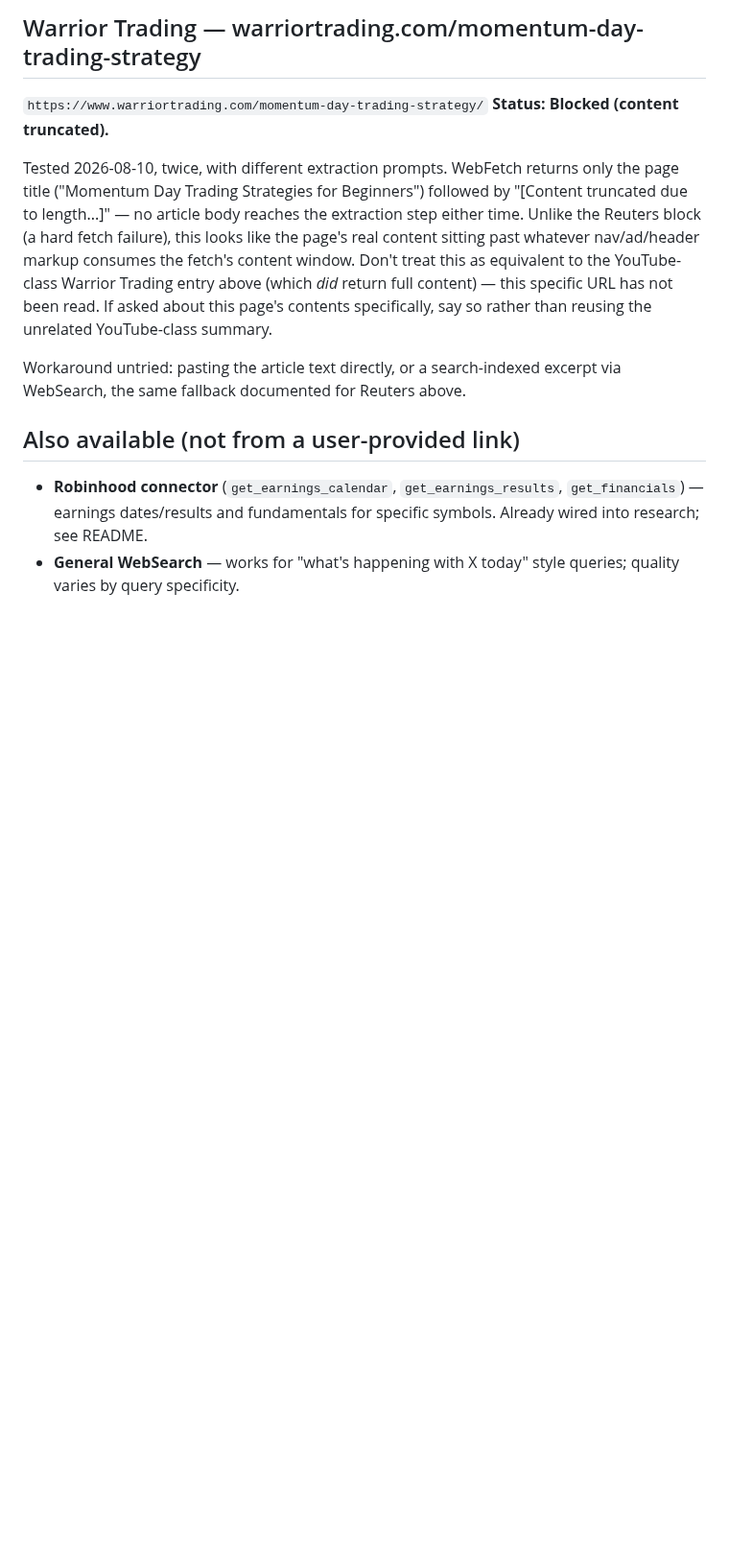
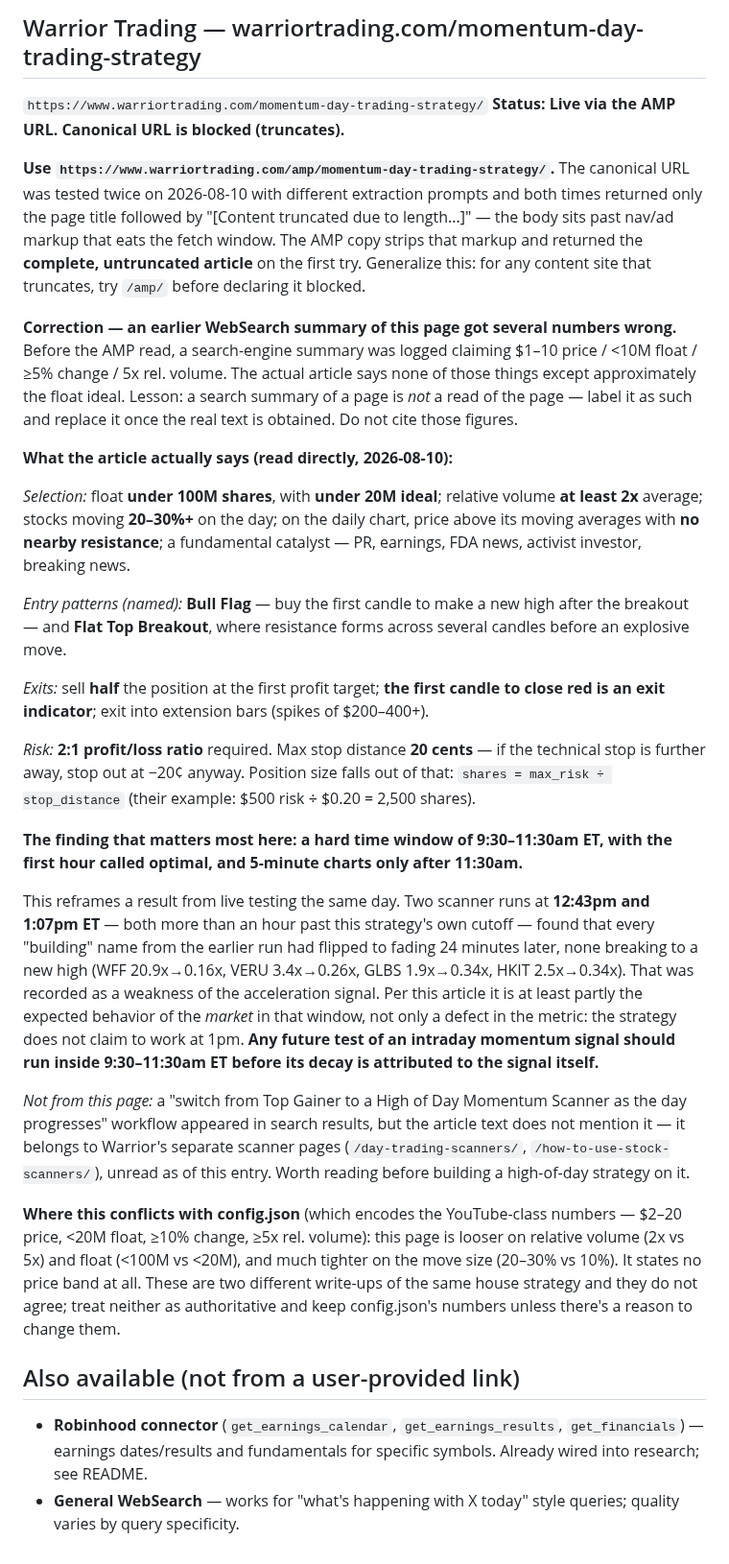
Before and after one commit to kemkoi48/Wc26meme, a Markdown page: robinhood-agent/sources.md, the part around the change. Shown at 96% size. GitHub-like rendering; blank space fills up the shorter version.

Commit message:
Log Warrior Trading momentum article as a readable source via /amp/
The canonical warriortrading.com/momentum-day-trading-strategy URL truncates
before the article body on fetch. The /amp/ copy returns it complete, so the
entry is now Live rather than Blocked, with a general note to try /amp/ on any
site that truncates.

Records what the article actually says (selection criteria, Bull Flag / Flat
Top entries, exit rules, 20-cent max stop and the sizing formula that follows
from it), and corrects an earlier search-engine summary of the same page whose
numbers did not survive contact with the real text.

Most consequential detail: the strategy specifies a 9:30-11:30am ET window.
Both scanner runs on 2026-08-10 (12:43pm, 1:07pm) sat well past that cutoff,
so the observed decay of the volume-acceleration signal is at least partly the
expected afternoon tape rather than a defect in the metric. Flags that the
signal needs re-testing inside the stated window.

Also notes where these thresholds disagree with config.json and with the
YouTube-class entry, and leaves config.json unchanged.

Co-Authored-By: Claude Opus 5 <noreply@anthropic.com>
Claude-Session: https://claude.ai/code/session_01Har5o41fdg3DNqtzWNuqU3

```diff
--- a/robinhood-agent/sources.md
+++ b/robinhood-agent/sources.md
@@ -246,21 +246,71 @@ over 5+ weeks (pro).
 
 ## Warrior Trading — warriortrading.com/momentum-day-trading-strategy
 `https://www.warriortrading.com/momentum-day-trading-strategy/`
-**Status: Blocked (content truncated).**
+**Status: Live via the AMP URL. Canonical URL is blocked (truncates).**
 
-Tested 2026-08-10, twice, with different extraction prompts. WebFetch returns
-only the page title ("Momentum Day Trading Strategies for Beginners") followed
-by "[Content truncated due to length...]" — no article body reaches the
-extraction step either time. Unlike the Reuters block (a hard fetch failure),
-this looks like the page's real content sitting past whatever nav/ad/header
-markup consumes the fetch's content window. Don't treat this as equivalent to
-the YouTube-class Warrior Trading entry above (which *did* return full
-content) — this specific URL has not been read. If asked about this page's
-contents specifically, say so rather than reusing the unrelated YouTube-class
-summary.
+**Use `https://www.warriortrading.com/amp/momentum-day-trading-strategy/`.**
+The canonical URL was tested twice on 2026-08-10 with different extraction
+prompts and both times returned only the page title followed by "[Content
+truncated due to length...]" — the body sits past nav/ad markup that eats the
+fetch window. The AMP copy strips that markup and returned the **complete,
+untruncated article** on the first try. Generalize this: for any content site
+that truncates, try `/amp/` before declaring it blocked.
 
-Workaround untried: pasting the article text directly, or a search-indexed
-excerpt via WebSearch, the same fallback documented for Reuters above.
+**Correction — an earlier WebSearch summary of this page got several numbers
+wrong.** Before the AMP read, a search-engine summary was logged claiming
+$1–10 price / <10M float / ≥5% change / 5x rel. volume. The actual article
+says none of those things except approximately the float ideal. Lesson: a
+search summary of a page is *not* a read of the page — label it as such and
+replace it once the real text is obtained. Do not cite those figures.
+
+**What the article actually says (read directly, 2026-08-10):**
+
+*Selection:* float **under 100M shares**, with **under 20M ideal**; relative
+volume **at least 2x** average; stocks moving **20–30%+** on the day; on the
+daily chart, price above its moving averages with **no nearby resistance**; a
+fundamental catalyst — PR, earnings, FDA news, activist investor, breaking
+news.
+
+*Entry patterns (named):* **Bull Flag** — buy the first candle to make a new
+high after the breakout — and **Flat Top Breakout**, where resistance forms
+across several candles before an explosive move.
+
+*Exits:* sell **half** the position at the first profit target; **the first
+candle to close red is an exit indicator**; exit into extension bars (spikes
+of $200–400+).
+
+*Risk:* **2:1 profit/loss ratio** required. Max stop distance **20 cents** —
+if the technical stop is further away, stop out at −20¢ anyway. Position size
+falls out of that: `shares = max_risk ÷ stop_distance` (their example: $500
+risk ÷ $0.20 = 2,500 shares).
+
+**The finding that matters most here: a hard time window of 9:30–11:30am ET,
+with the first hour called optimal, and 5-minute charts only after 11:30am.**
+
+This reframes a result from live testing the same day. Two scanner runs at
+**12:43pm and 1:07pm ET** — both more than an hour past this strategy's own
+cutoff — found that every "building" name from the earlier run had flipped to
+fading 24 minutes later, none breaking to a new high (WFF 20.9x→0.16x, VERU
+3.4x→0.26x, GLBS 1.9x→0.34x, HKIT 2.5x→0.34x). That was recorded as a
+weakness of the acceleration signal. Per this article it is at least partly
+the expected behavior of the *market* in that window, not only a defect in the
+metric: the strategy does not claim to work at 1pm. **Any future test of an
+intraday momentum signal should run inside 9:30–11:30am ET before its decay is
+attributed to the signal itself.**
+
+*Not from this page:* a "switch from Top Gainer to a High of Day Momentum
+Scanner as the day progresses" workflow appeared in search results, but the
+article text does not mention it — it belongs to Warrior's separate scanner
+pages (`/day-trading-scanners/`, `/how-to-use-stock-scanners/`), unread as of
+this entry. Worth reading before building a high-of-day strategy on it.
+
+**Where this conflicts with config.json** (which encodes the YouTube-class
+numbers — $2–20 price, <20M float, ≥10% change, ≥5x rel. volume): this page is
+looser on relative volume (2x vs 5x) and float (<100M vs <20M), and much
+tighter on the move size (20–30% vs 10%). It states no price band at all.
+These are two different write-ups of the same house strategy and they do not
+agree; treat neither as authoritative and keep config.json's numbers unless
+there's a reason to change them.
 
 ## Also available (not from a user-provided link)
 
```
